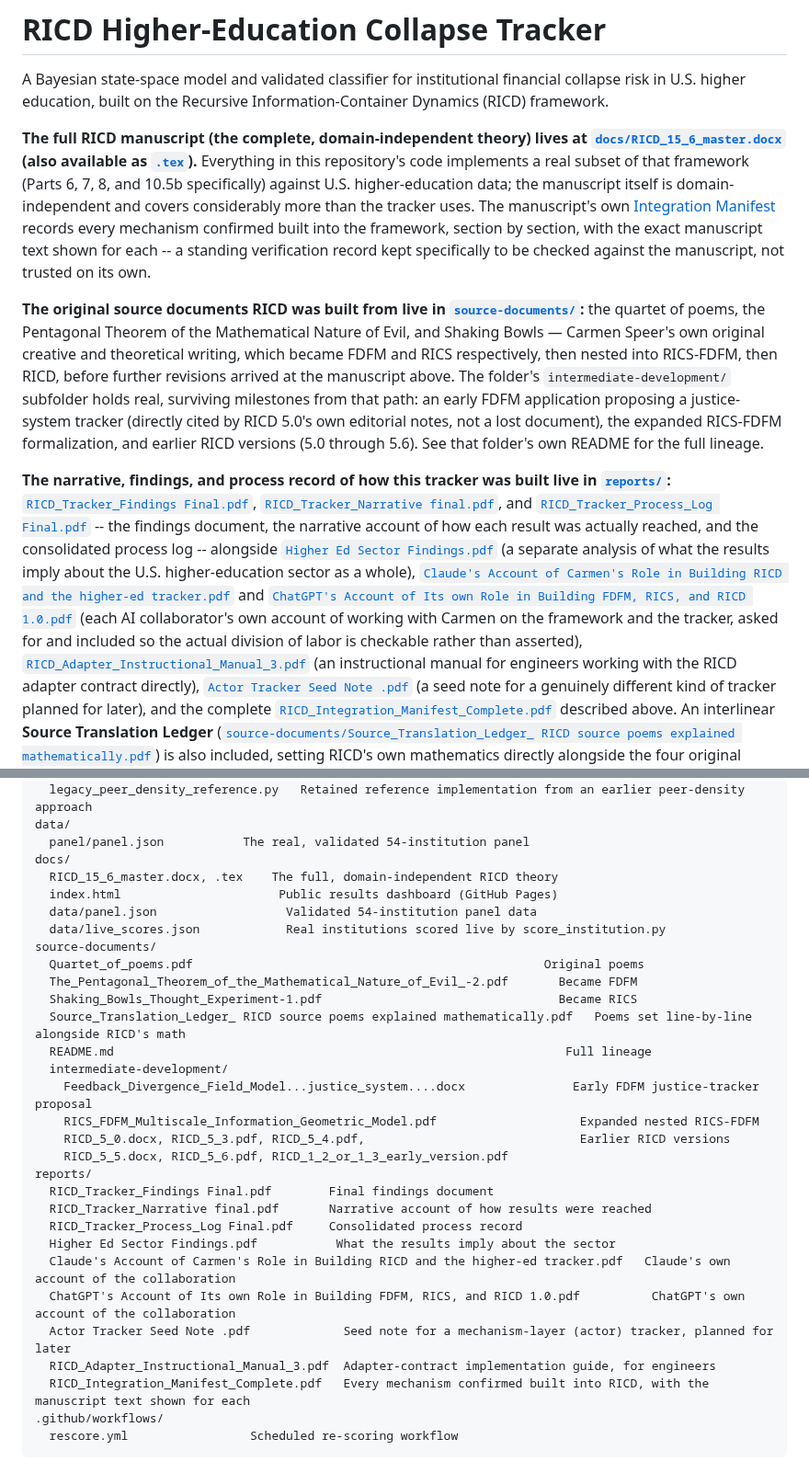
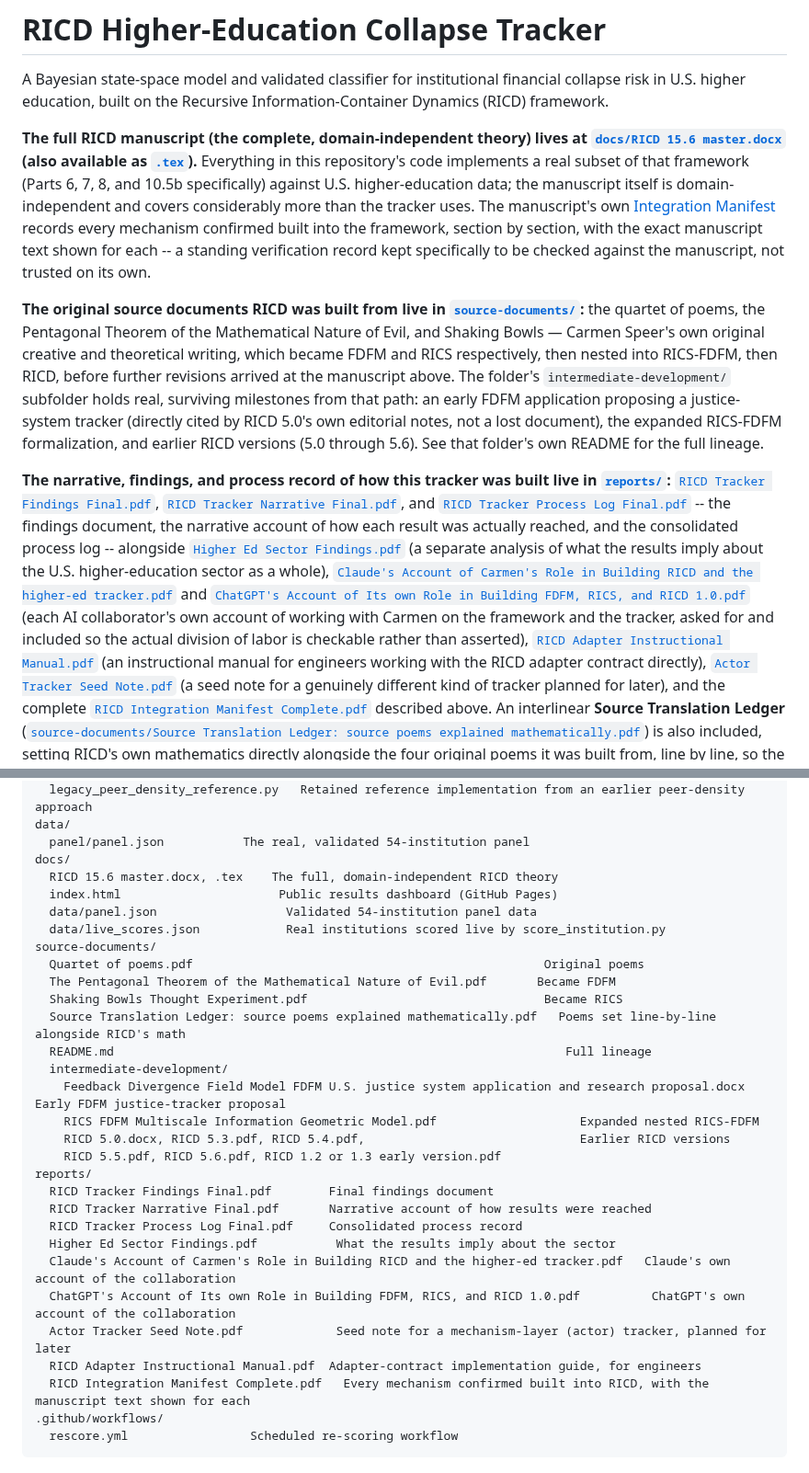
Before and after one commit to carmen-speer/Recursive-Information-Container-Dynamics, a Markdown page: README.md, 2 parts joined by grey strips. Shown at 92% size. GitHub-like rendering.

Commit message:
Fix formatting and update file names in README.md

````diff
--- a/README.md
+++ b/README.md
@@ -5,13 +5,13 @@ financial collapse risk in U.S. higher education, built on the Recursive
 Information-Container Dynamics (RICD) framework.
 
 **The full RICD manuscript (the complete, domain-independent theory) lives at
-[`docs/RICD_15_6_master.docx`](docs/RICD_15_6_master.docx)
-(also available as [`.tex`](docs/RICD_15_6_master.tex)).**
+[`docs/RICD 15.6 master.docx`](<docs/RICD 15.6 master.docx>)
+(also available as [`.tex`](<docs/RICD 15.6 master.tex>)).**
 Everything in this repository's code implements a real subset of that
 framework (Parts 6, 7, 8, and 10.5b specifically) against U.S. higher-education
 data; the manuscript itself is domain-independent and covers considerably more
 than the tracker uses. The manuscript's own
-[Integration Manifest](reports/RICD_Integration_Manifest_Complete.pdf) records
+[Integration Manifest](<reports/RICD Integration Manifest Complete.pdf>) records
 every mechanism confirmed built into the framework, section by section, with
 the exact manuscript text shown for each -- a standing verification record kept
 specifically to be checked against the manuscript, not trusted on its own.
@@ -29,9 +29,9 @@ expanded RICS-FDFM formalization, and earlier RICD versions (5.0
 through 5.6). See that folder's own README for the full lineage.
 
 **The narrative, findings, and process record of how this tracker was built
-live in [`reports/`](reports/):** [`RICD_Tracker_Findings Final.pdf`](reports/RICD_Tracker_Findings%20Final.pdf),
-[`RICD_Tracker_Narrative final.pdf`](reports/RICD_Tracker_Narrative%20final.pdf), and
-[`RICD_Tracker_Process_Log Final.pdf`](reports/RICD_Tracker_Process_Log%20Final.pdf) --
+live in [`reports/`](reports/):** [`RICD Tracker Findings Final.pdf`](<reports/RICD Tracker Findings Final.pdf>),
+[`RICD Tracker Narrative Final.pdf`](<reports/RICD Tracker Narrative Final.pdf>), and
+[`RICD Tracker Process Log Final.pdf`](<reports/RICD Tracker Process Log Final.pdf>) --
 the findings document, the narrative account of how each result was actually
 reached, and the consolidated process log -- alongside
 [`Higher Ed Sector Findings.pdf`](<reports/Higher Ed Sector Findings.pdf>) (a
@@ -40,13 +40,13 @@ sector as a whole), [`Claude's Account of Carmen's Role in Building RICD and the
 and [`ChatGPT's Account of Its own Role in Building FDFM, RICS, and RICD 1.0.pdf`](<reports/ChatGPT's Account of Its own Role in Building FDFM, RICS, and RICD 1.0.pdf>)
 (each AI collaborator's own account of working with Carmen on the framework and
 the tracker, asked for and included so the actual division of labor is checkable
-rather than asserted), [`RICD_Adapter_Instructional_Manual_3.pdf`](reports/RICD_Adapter_Instructional_Manual_3.pdf) (an instructional manual for
+rather than asserted), [`RICD Adapter Instructional Manual.pdf`](<reports/RICD Adapter Instructional Manual.pdf>) (an instructional manual for
 engineers working with the RICD adapter contract directly),
-[`Actor Tracker Seed Note .pdf`](<reports/Actor Tracker Seed Note .pdf>) (a seed
+[`Actor Tracker Seed Note.pdf`](<reports/Actor Tracker Seed Note.pdf>) (a seed
 note for a genuinely different kind of tracker planned for later), and the
-complete [`RICD_Integration_Manifest_Complete.pdf`](reports/RICD_Integration_Manifest_Complete.pdf) described above. An
+complete [`RICD Integration Manifest Complete.pdf`](<reports/RICD Integration Manifest Complete.pdf>) described above. An
 interlinear **Source Translation Ledger**
-([`source-documents/Source_Translation_Ledger_ RICD source poems explained mathematically.pdf`](<source-documents/Source_Translation_Ledger_ RICD source poems explained mathematically.pdf>))
+([`source-documents/Source Translation Ledger: source poems explained mathematically.pdf`](<source-documents/Source Translation Ledger: source poems explained mathematically.pdf>))
 is also included, setting RICD's own mathematics directly alongside the
 four original poems it was built from, line by line, so the connection
 between the source material and the formal framework is checkable rather
@@ -187,31 +187,31 @@ src/
 data/
   panel/panel.json           The real, validated 54-institution panel
 docs/
-  RICD_15_6_master.docx, .tex    The full, domain-independent RICD theory
+  RICD 15.6 master.docx, .tex    The full, domain-independent RICD theory
   index.html                      Public results dashboard (GitHub Pages)
   data/panel.json                  Validated 54-institution panel data
   data/live_scores.json            Real institutions scored live by score_institution.py
 source-documents/
-  Quartet_of_poems.pdf                                                 Original poems
-  The_Pentagonal_Theorem_of_the_Mathematical_Nature_of_Evil_-2.pdf       Became FDFM
-  Shaking_Bowls_Thought_Experiment-1.pdf                                 Became RICS
-  Source_Translation_Ledger_ RICD source poems explained mathematically.pdf   Poems set line-by-line alongside RICD's math
+  Quartet of poems.pdf                                                 Original poems
+  The Pentagonal Theorem of the Mathematical Nature of Evil.pdf       Became FDFM
+  Shaking Bowls Thought Experiment.pdf                                 Became RICS
+  Source Translation Ledger: source poems explained mathematically.pdf   Poems set line-by-line alongside RICD's math
   README.md                                                               Full lineage
   intermediate-development/
-    Feedback_Divergence_Field_Model...justice_system....docx               Early FDFM justice-tracker proposal
-    RICS_FDFM_Multiscale_Information_Geometric_Model.pdf                    Expanded nested RICS-FDFM
-    RICD_5_0.docx, RICD_5_3.pdf, RICD_5_4.pdf,                              Earlier RICD versions
-    RICD_5_5.docx, RICD_5_6.pdf, RICD_1_2_or_1_3_early_version.pdf
+    Feedback Divergence Field Model FDFM U.S. justice system application and research proposal.docx               Early FDFM justice-tracker proposal
+    RICS FDFM Multiscale Information Geometric Model.pdf                    Expanded nested RICS-FDFM
+    RICD 5.0.docx, RICD 5.3.pdf, RICD 5.4.pdf,                              Earlier RICD versions
+    RICD 5.5.pdf, RICD 5.6.pdf, RICD 1.2 or 1.3 early version.pdf
 reports/
-  RICD_Tracker_Findings Final.pdf        Final findings document
-  RICD_Tracker_Narrative final.pdf       Narrative account of how results were reached
-  RICD_Tracker_Process_Log Final.pdf     Consolidated process record
+  RICD Tracker Findings Final.pdf        Final findings document
+  RICD Tracker Narrative Final.pdf       Narrative account of how results were reached
+  RICD Tracker Process Log Final.pdf     Consolidated process record
   Higher Ed Sector Findings.pdf           What the results imply about the sector
   Claude's Account of Carmen's Role in Building RICD and the higher-ed tracker.pdf   Claude's own account of the collaboration
   ChatGPT's Account of Its own Role in Building FDFM, RICS, and RICD 1.0.pdf          ChatGPT's own account of the collaboration
-  Actor Tracker Seed Note .pdf             Seed note for a mechanism-layer (actor) tracker, planned for later
-  RICD_Adapter_Instructional_Manual_3.pdf  Adapter-contract implementation guide, for engineers
-  RICD_Integration_Manifest_Complete.pdf   Every mechanism confirmed built into RICD, with the manuscript text shown for each
+  Actor Tracker Seed Note.pdf             Seed note for a mechanism-layer (actor) tracker, planned for later
+  RICD Adapter Instructional Manual.pdf  Adapter-contract implementation guide, for engineers
+  RICD Integration Manifest Complete.pdf   Every mechanism confirmed built into RICD, with the manuscript text shown for each
 .github/workflows/
   rescore.yml                 Scheduled re-scoring workflow
 ```
````
